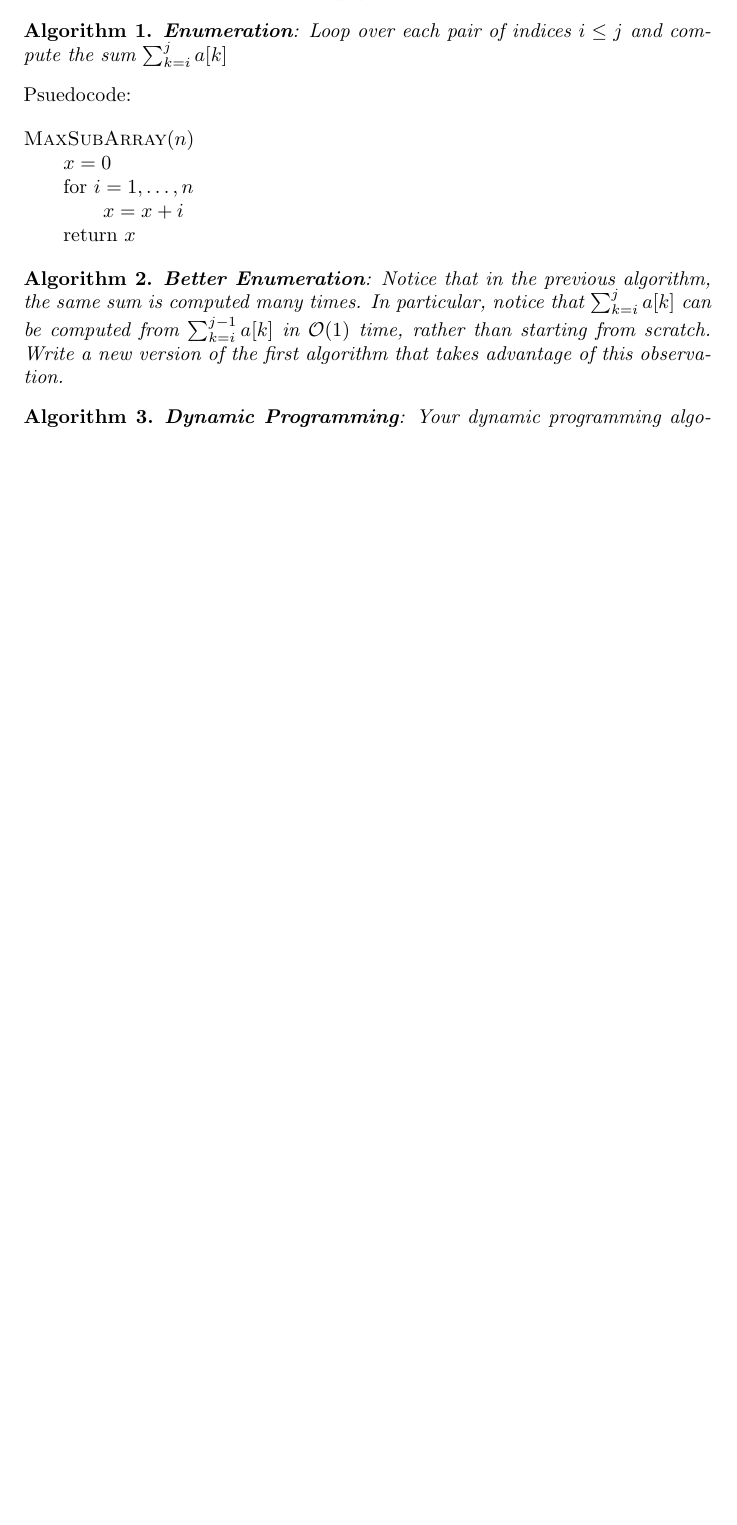
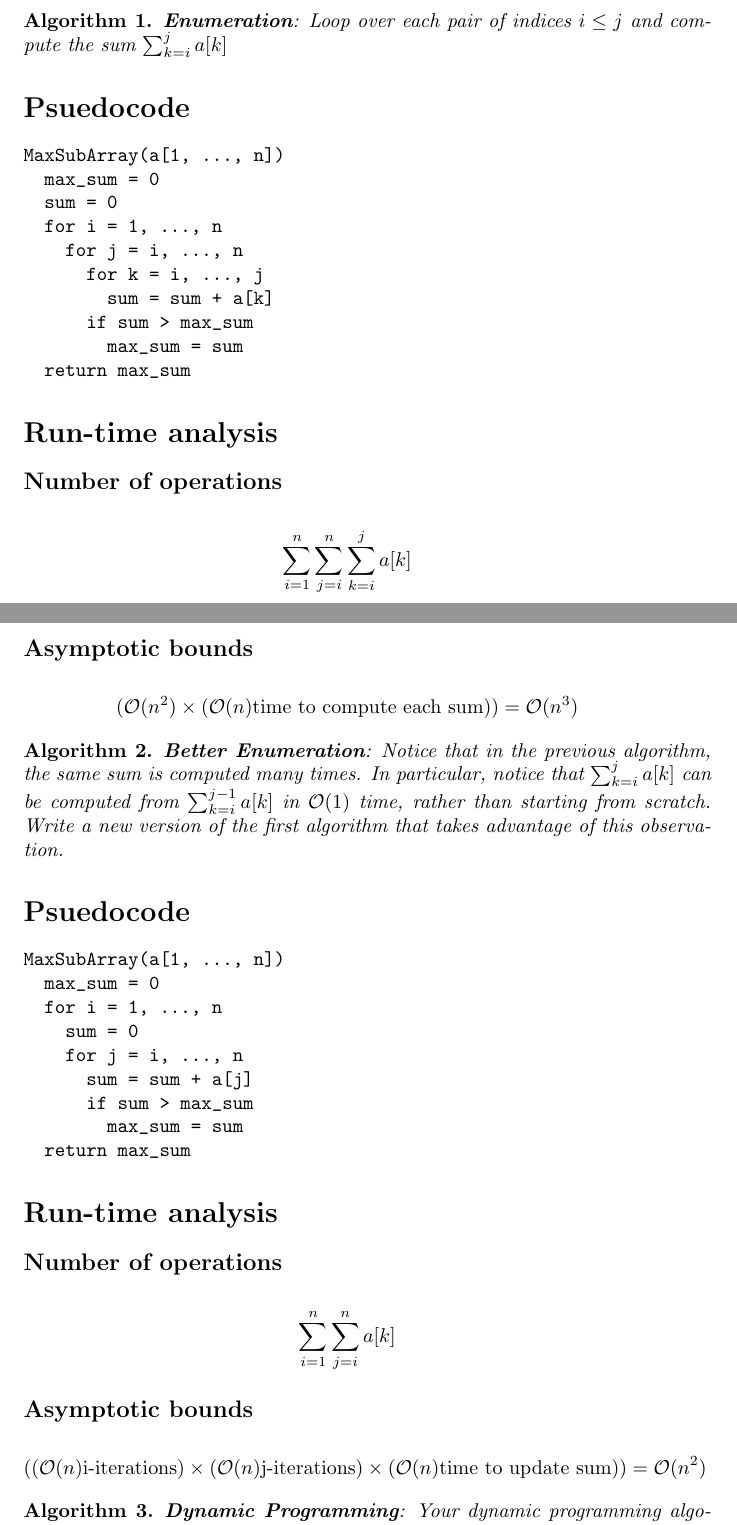
Before and after one commit to dean/cs325-winter2015, a LaTeX document (assign1/assign1.tex): part of the page before the commit and two parts of pages 1 and 2 of 2 after it, the two joined at a grey line, cut so that both start at the same text, the shorter picture padded with empty space. Compiled offline with pdfLaTeX.

Commit message:
Add 2nd alg pseudocode

```diff
--- a/assign1/assign1.tex
+++ b/assign1/assign1.tex
@@ -3,7 +3,6 @@
 \usepackage{amsmath}
 \usepackage{amsthm}
 
-\newtheorem{problem}{Problem}
 \newtheorem{algorithm}{Algorithm}
 \setlength\parindent{0pt}
 
@@ -20,23 +19,39 @@ positive integer), compute
   \label{MaxSubArray}
   \max_{i \leq j}\sum_{k=i}^{j}a[k]
 \end{eqnarray*}
-\end{problem}
+
 
 \begin{algorithm}
 \textbf{Enumeration}: Loop over each pair of indices $ i \leq j $ and
 compute the sum $\sum_{k=i}^{j}a[k]$
 \end{algorithm}
 
-Psuedocode:
+\section*{Psuedocode}
 
-\begin{tabbing}
-  {\sc MaxSubArray}$(n)$\\
-  \qquad \= $x = 0$ \\
-  \> for $i = 1, \ldots, n$\\
-  \> \qquad \= $x = x+i$\\
-  \> return $x$
-\end{tabbing}
+\begin{verbatim}
+MaxSubArray(a[1, ..., n])
+  max_sum = 0
+  sum = 0
+  for i = 1, ..., n
+    for j = i, ..., n
+      for k = i, ..., j
+        sum = sum + a[k]
+      if sum > max_sum
+        max_sum = sum
+  return max_sum
+\end{verbatim}
 
+\section*{Run-time analysis}
+
+\subsection*{Number of operations}
+\begin{eqnarray*}
+  \sum_{i=1}^{n}\sum_{j=i}^{n}\sum_{k=i}^{j}a[k]
+\end{eqnarray*}
+
+\subsection*{Asymptotic bounds}
+\begin{eqnarray*}
+    (\mathcal{O}(n^2) \times (\mathcal{O}(n) \text{time to compute each sum})) = \mathcal{O}(n^3)
+\end{eqnarray*}
 
 \begin{algorithm}
 \textbf{Better Enumeration}: Notice that in the previous algorithm,  the
@@ -44,8 +59,36 @@ same sum is computed many times.  In particular, notice that
 $\sum_{k=i}^{j}a[k]$ can be computed from $\sum_{k=i}^{j-1}a[k]$ in
 $\mathcal{O}(1)$ time, rather than starting from scratch. Write a new version
 of the first algorithm that takes advantage of this observation.
+\end{algorithm}
 
-\end{algorithm}
+\section*{Psuedocode}
+
+\begin{verbatim}
+MaxSubArray(a[1, ..., n])
+  max_sum = 0
+  for i = 1, ..., n
+    sum = 0
+    for j = i, ..., n
+      sum = sum + a[j]
+      if sum > max_sum
+        max_sum = sum
+  return max_sum
+\end{verbatim}
+
+\section*{Run-time analysis}
+
+\subsection*{Number of operations}
+\begin{eqnarray*}
+  \sum_{i=1}^{n}\sum_{j=i}^{n}a[k]
+\end{eqnarray*}
+
+\subsection*{Asymptotic bounds}
+\begin{eqnarray*}
+    ((\mathcal{O}(n) \text{i-iterations}) \times
+    (\mathcal{O}(n) \text{j-iterations}) \times
+    (\mathcal{O}(n) \text{time to update sum}) ) = \mathcal{O}(n^2)
+\end{eqnarray*}
+
 
 \begin{algorithm}
 \textbf{Dynamic Programming}: Your dynamic programming algorithm should be
```
Also changed, not shown: assign1/assign1.tex (3 more changed lines).
